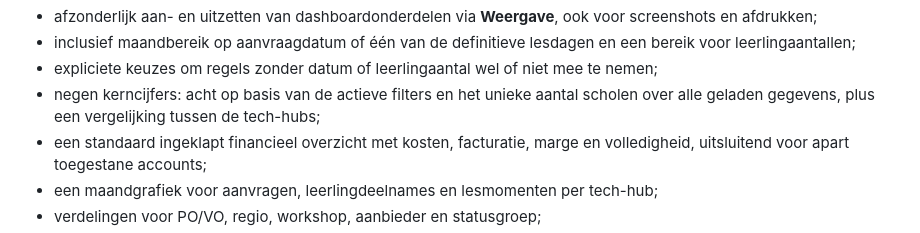
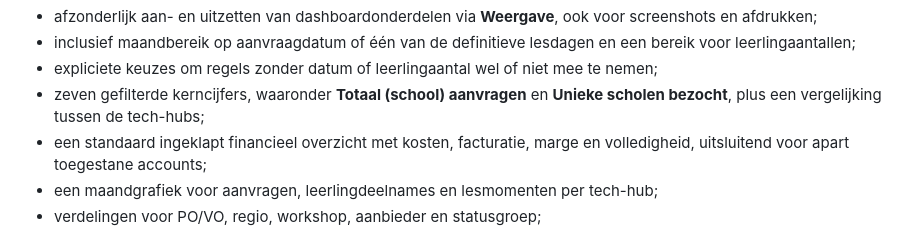
Before and after one commit to 3dindeklas/AppScriptDashboard, a Markdown page: README.md, the part around the change. Rendered like a GitHub page.

Commit message:
refine: show total requests and unique visited schools in README.md

```diff
--- a/README.md
+++ b/README.md
@@ -24,7 +24,7 @@ De server normaliseert de volledige analysekolomstructuur naar één intern work
 - afzonderlijk aan- en uitzetten van dashboardonderdelen via **Weergave**, ook voor screenshots en afdrukken;
 - inclusief maandbereik op aanvraagdatum of één van de definitieve lesdagen en een bereik voor leerlingaantallen;
 - expliciete keuzes om regels zonder datum of leerlingaantal wel of niet mee te nemen;
-- negen kerncijfers: acht op basis van de actieve filters en het unieke aantal scholen over alle geladen gegevens, plus een vergelijking tussen de tech-hubs;
+- zeven gefilterde kerncijfers, waaronder **Totaal (school) aanvragen** en **Unieke scholen bezocht**, plus een vergelijking tussen de tech-hubs;
 - een standaard ingeklapt financieel overzicht met kosten, facturatie, marge en volledigheid, uitsluitend voor apart toegestane accounts;
 - een maandgrafiek voor aanvragen, leerlingdeelnames en lesmomenten per tech-hub;
 - verdelingen voor PO/VO, regio, workshop, aanbieder en statusgroep;
```
